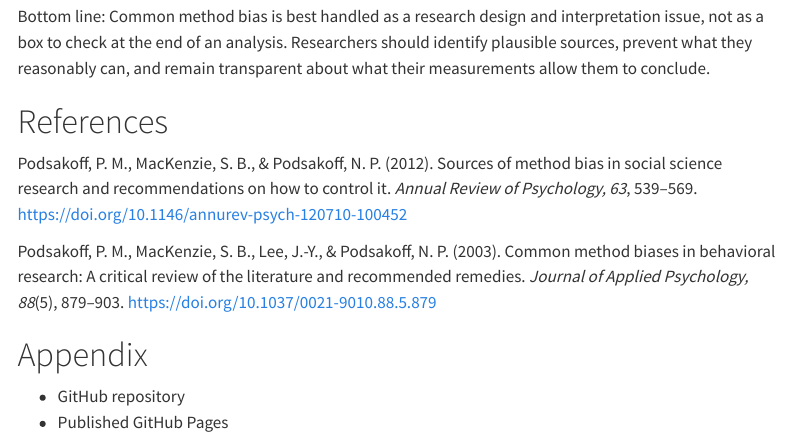
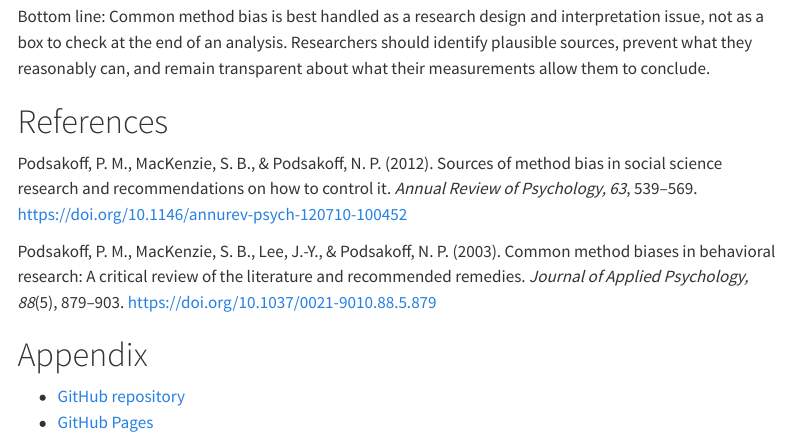
Before and after one commit to Sheilaaa0312/M12_Common_Method_Bias_Study_Note, a Quarto document (M12_Common_Method_Bias_Study_Note.qmd): the page in a window 1100 px wide, from 5550 px down. Rendered offline with R 4.5, knitr and Pandoc in place of Quarto, with nearby package versions; menus at the side of the page are left out.

Commit message:
Update appendix with GitHub links

```diff
--- a/M12_Common_Method_Bias_Study_Note.qmd
+++ b/M12_Common_Method_Bias_Study_Note.qmd
@@ -148,5 +148,5 @@ Podsakoff, P. M., MacKenzie, S. B., Lee, J.-Y., & Podsakoff, N. P. (2003). Commo
 
 # Appendix
 
-- GitHub repository
-- Published GitHub Pages
+- [GitHub repository](https://github.com/Sheilaaa0312/M12_Common_Method_Bias_Study_Note)
+- [GitHub Pages](https://sheilaaa0312.github.io/M12_Common_Method_Bias_Study_Note/)
```
Also changed, not shown: M12_Common_Method_Bias_Study_Note.html.
